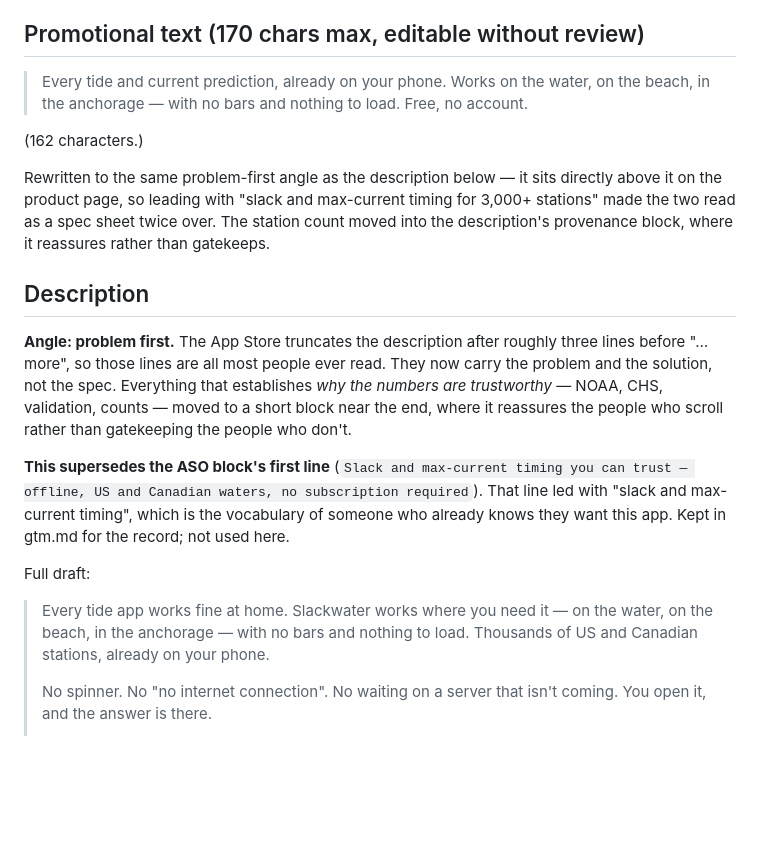
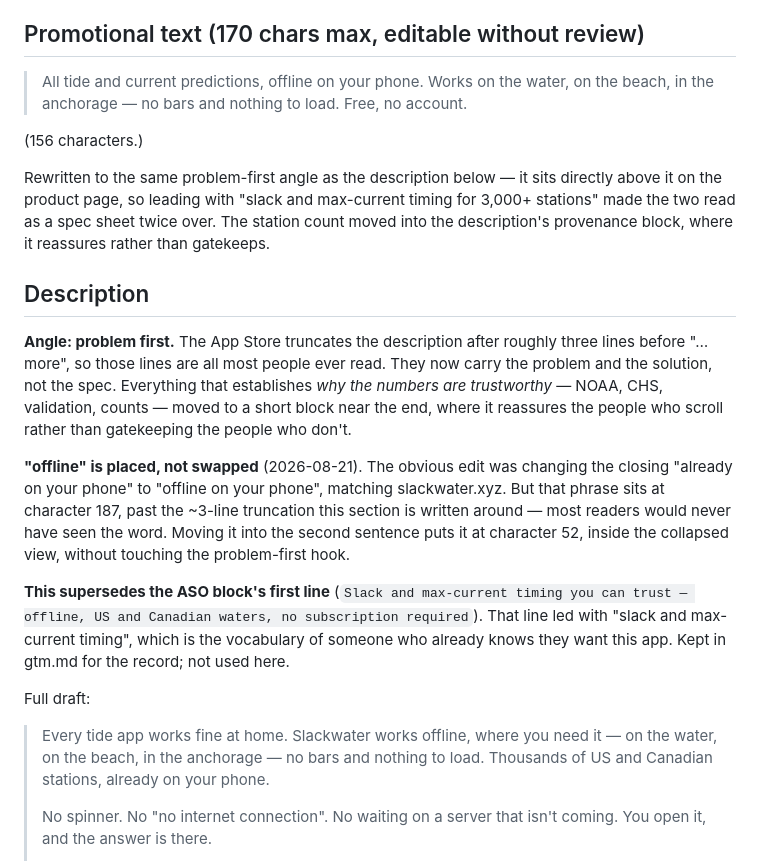
Before and after one commit to openwatersio/slackwater-ios, a Markdown page: docs/appstore-metadata.md, the part around the change. GitHub-like rendering; blank space fills up the shorter version.

Commit message:
aso: lead with offline, and place it where the truncation can't eat it
Promo text takes Bryan's rewrite verbatim: "All tide and current predictions,
offline on your phone…" — 162 chars becomes 156, still under the 170 limit, and
now matches slackwater.xyz word for word.

The description does NOT take the same swap. This section is written around the
App Store truncating after roughly three lines, and the closing "already on your
phone" sits at character 187 — past the cut. Changing that word would have put
"offline" where most readers never reach it. It moves into the second sentence
instead, at character 52, inside the collapsed view, leaving the problem-first
"every tide app works fine at home" hook untouched.

Both drop "with" from "with no bars", matching the site.

Co-Authored-By: Claude Opus 5 <noreply@anthropic.com>
Claude-Session: https://claude.ai/code/session_01HeZ5Z377ThNuVFwfUkffgZ

```diff
--- a/docs/appstore-metadata.md
+++ b/docs/appstore-metadata.md
@@ -61,10 +61,10 @@ discovery surface without making the primary shelf contradict the disclaimer.
 
 ## Promotional text (170 chars max, editable without review)
 
-> Every tide and current prediction, already on your phone. Works on the water, on the
-> beach, in the anchorage — with no bars and nothing to load. Free, no account.
+> All tide and current predictions, offline on your phone. Works on the water, on the
+> beach, in the anchorage — no bars and nothing to load. Free, no account.
 
-(162 characters.)
+(156 characters.)
 
 Rewritten to the same problem-first angle as the description below — it sits directly
 above it on the product page, so leading with "slack and max-current timing for 3,000+
@@ -80,6 +80,12 @@ carry the problem and the solution, not the spec. Everything that establishes
 short block near the end, where it reassures the people who scroll rather than
 gatekeeping the people who don't.
 
+**"offline" is placed, not swapped** (2026-08-21). The obvious edit was changing the
+closing "already on your phone" to "offline on your phone", matching slackwater.xyz. But
+that phrase sits at character 187, past the ~3-line truncation this section is written
+around — most readers would never have seen the word. Moving it into the second sentence
+puts it at character 52, inside the collapsed view, without touching the problem-first hook.
+
 **This supersedes the ASO block's first line** (`Slack and max-current timing you
 can trust — offline, US and Canadian waters, no subscription required`). That line led with
 "slack and max-current timing", which is the vocabulary of someone who already
@@ -87,9 +93,9 @@ knows they want this app. Kept in gtm.md for the record; not used here.
 
 Full draft:
 
-> Every tide app works fine at home. Slackwater works where you need it — on
-> the water, on the beach, in the anchorage — with no bars and nothing to load.
-> Thousands of US and Canadian stations, already on your phone.
+> Every tide app works fine at home. Slackwater works offline, where you need
+> it — on the water, on the beach, in the anchorage — no bars and nothing to
+> load. Thousands of US and Canadian stations, already on your phone.
 >
 > No spinner. No "no internet connection". No waiting on a server that isn't
 > coming. You open it, and the answer is there.
```
